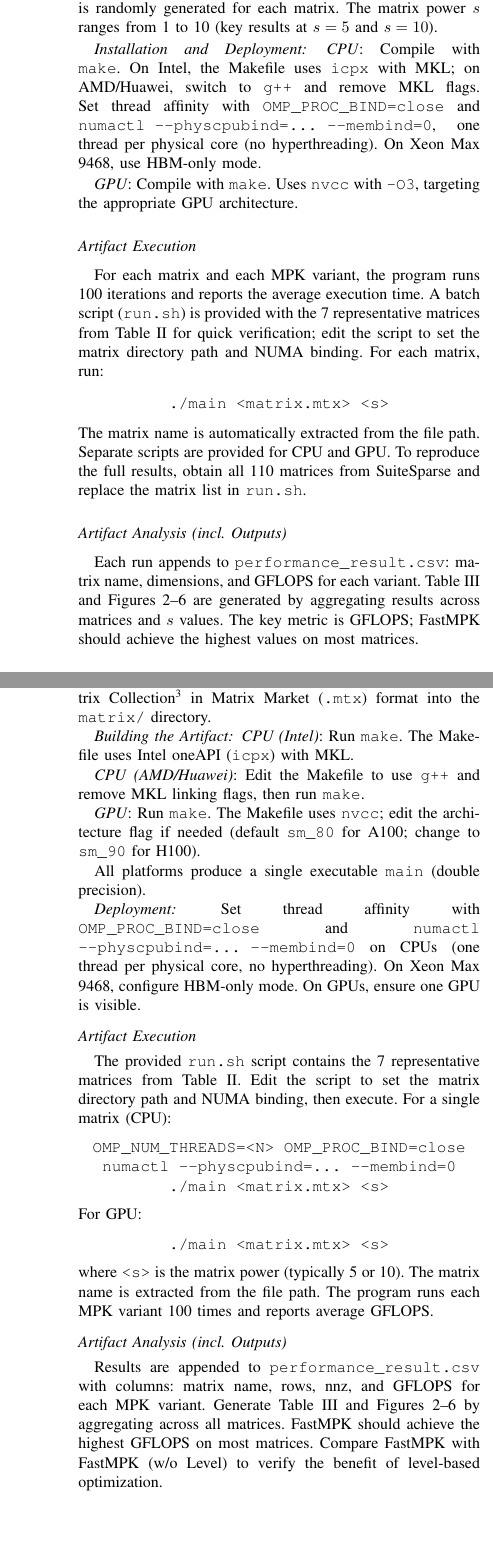
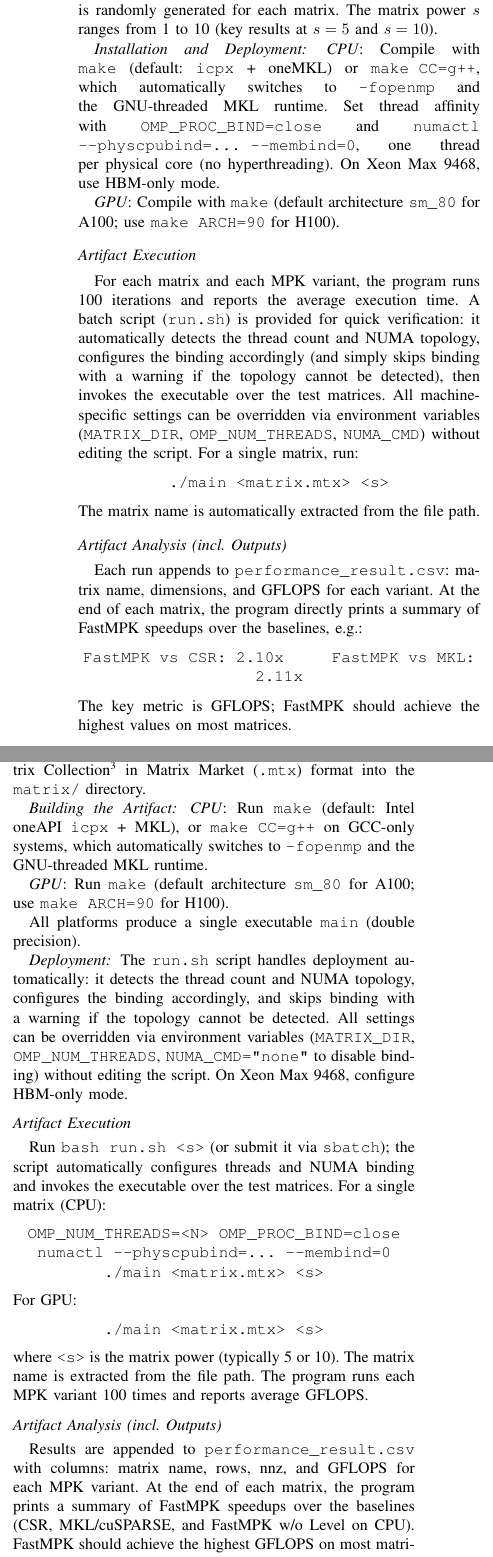
Before and after one commit to qleonardo/SC26_MPK_ADAE, a LaTeX paper (sc26_ad_ae_template.tex): two parts of the columns of pages 2 and 3 of 3 before the commit and two parts of the columns of pages 2 and 3 of 4 after it, joined at a grey line, cut so that both start at the same text, the shorter picture padded with empty space. Compiled offline with pdfLaTeX; a missing font is replaced by an installed copy or a similar font; a LaTeX package or settings file that is missing is left out.

Commit message:
AD/AE: address reviewer suggestions (make CC=g++, Python dep, run.sh auto-config description, speedup output)

```diff
--- a/sc26_ad_ae_template.tex
+++ b/sc26_ad_ae_template.tex
@@ -136,21 +136,25 @@ A Python script (\texttt{download\_matrices.py}) is provided at the repository r
 
 \artinpart{Installation and Deployment}
 
-\emph{CPU}: Compile with \texttt{make}. On Intel, the Makefile uses \texttt{icpx} with MKL; on AMD/Huawei, switch to \texttt{g++} and remove MKL flags. Set thread affinity with \texttt{OMP\_PROC\_BIND=close} and \texttt{numactl --physcpubind=... --membind=0}, one thread per physical core (no hyperthreading). On Xeon Max 9468, use HBM-only mode.
+\emph{CPU}: Compile with \texttt{make} (default: \texttt{icpx} + oneMKL) or \texttt{make CC=g++}, which automatically switches to \texttt{-fopenmp} and the GNU-threaded MKL runtime. Set thread affinity with \texttt{OMP\_PROC\_BIND=close} and \texttt{numactl --physcpubind=... --membind=0}, one thread per physical core (no hyperthreading). On Xeon Max 9468, use HBM-only mode.
 
-\emph{GPU}: Compile with \texttt{make}. Uses \texttt{nvcc} with \texttt{-O3}, targeting the appropriate GPU architecture.
+\emph{GPU}: Compile with \texttt{make} (default architecture \texttt{sm\_80} for A100; use \texttt{make ARCH=90} for H100).
 
 \artcomp
 
-For each matrix and each MPK variant, the program runs 100 iterations and reports the average execution time. A batch script (\texttt{run.sh}) is provided with the 7 representative matrices from Table~II for quick verification; edit the script to set the matrix directory path and NUMA binding. For each matrix, run:
+For each matrix and each MPK variant, the program runs 100 iterations and reports the average execution time. A batch script (\texttt{run.sh}) is provided for quick verification: it automatically detects the thread count and NUMA topology, configures the binding accordingly (and simply skips binding with a warning if the topology cannot be detected), then invokes the executable over the test matrices. All machine-specific settings can be overridden via environment variables (\texttt{MATRIX\_DIR}, \texttt{OMP\_NUM\_THREADS}, \texttt{NUMA\_CMD}) without editing the script. For a single matrix, run:
 \begin{center}
 \texttt{./main <matrix.mtx> <s>}
 \end{center}
-The matrix name is automatically extracted from the file path. Separate scripts are provided for CPU and GPU. To reproduce the full results, obtain all 110 matrices from SuiteSparse and replace the matrix list in \texttt{run.sh}.
+The matrix name is automatically extracted from the file path.
 
 \artout
 
-Each run appends to \texttt{performance\_result.csv}: matrix name, dimensions, and GFLOPS for each variant. Table~III and Figures~2--6 are generated by aggregating results across matrices and $s$ values. The key metric is GFLOPS; FastMPK should achieve the highest values on most matrices.
+Each run appends to \texttt{performance\_result.csv}: matrix name, dimensions, and GFLOPS for each variant. At the end of each matrix, the program directly prints a summary of FastMPK speedups over the baselines, e.g.:
+\begin{center}
+\texttt{FastMPK vs CSR: 2.10x ~ ~ FastMPK vs MKL: 2.11x}
+\end{center}
+The key metric is GFLOPS; FastMPK should achieve the highest values on most matrices.
 
 
 \newartifact
@@ -193,7 +197,7 @@ NVIDIA H100 (GPU)         & $\sim$10 \\
 
 \artinpart{Software}
 
-Ginkgo v1.11.0 (\url{https://github.com/ginkgo-project/ginkgo}), CMake $\ge$ 3.16, OpenMP. CPU: Intel oneAPI 2025.1. GPU: CUDA 12.1 with cuBLAS and cuSPARSE.
+Ginkgo v1.11.0 (\url{https://github.com/ginkgo-project/ginkgo}), CMake $\ge$ 3.16, OpenMP, Python 3 (for \texttt{download\_matrices.py}). CPU: Intel oneAPI 2025.1 or GCC $\ge$ 9. GPU: CUDA 12.1 with cuBLAS and cuSPARSE.
 
 \artinpart{Datasets / Inputs}
 
@@ -209,4 +213,3 @@ On GPU, additionally set \texttt{-DCMAKE\_CUDA\_ARCHITECTURES=90} for H100 (or 8
 
 \artcomp
 
-For each matrix, the program reads the \texttt{.mtx} file, computes $\lambda_{\max}$ via power iteration, and runs each GMRES configuration 100 times. A batch script is provided; edit it to set the matrix directory. The solver uses Krylov dimension 100, relative residual tolerance $10^{-6}$, maximum 1,000 iterations, and polynomial degree $d=40$.
@@ -241,21 +245,19 @@ Run \texttt{python download\_matrices.py} to fetch the 7 representative matrices
 
 \artinpart{Building the Artifact}
 
-\emph{CPU (Intel)}: Run \texttt{make}. The Makefile uses Intel oneAPI (\texttt{icpx}) with MKL.
+\emph{CPU}: Run \texttt{make} (default: Intel oneAPI \texttt{icpx} + MKL), or \texttt{make CC=g++} on GCC-only systems, which automatically switches to \texttt{-fopenmp} and the GNU-threaded MKL runtime.
 
-\emph{CPU (AMD/Huawei)}: Edit the Makefile to use \texttt{g++} and remove MKL linking flags, then run \texttt{make}.
-
-\emph{GPU}: Run \texttt{make}. The Makefile uses \texttt{nvcc}; edit the architecture flag if needed (default \texttt{sm\_80} for A100; change to \texttt{sm\_90} for H100).
+\emph{GPU}: Run \texttt{make} (default architecture \texttt{sm\_80} for A100; use \texttt{make ARCH=90} for H100).
 
 All platforms produce a single executable \texttt{main} (double precision).
 
 \artinpart{Deployment}
 
-Set thread affinity with \texttt{OMP\_PROC\_BIND=close} and \texttt{numactl --physcpubind=... --membind=0} on CPUs (one thread per physical core, no hyperthreading). On Xeon Max 9468, configure HBM-only mode. On GPUs, ensure one GPU is visible.
+The \texttt{run.sh} script handles deployment automatically: it detects the thread count and NUMA topology, configures the binding accordingly, and skips binding with a warning if the topology cannot be detected. All settings can be overridden via environment variables (\texttt{MATRIX\_DIR}, \texttt{OMP\_NUM\_THREADS}, \texttt{NUMA\_CMD="none"} to disable binding) without editing the script. On Xeon Max 9468, configure HBM-only mode.
 
 \artcomp
 
-The provided \texttt{run.sh} script contains the 7 representative matrices from Table~II. Edit the script to set the matrix directory path and NUMA binding, then execute. For a single matrix (CPU):
+Run \texttt{bash run.sh <s>} (or submit it via \texttt{sbatch}); the script automatically configures threads and NUMA binding and invokes the executable over the test matrices. For a single matrix (CPU):
 \begin{center}
 \texttt{OMP\_NUM\_THREADS=<N> OMP\_PROC\_BIND=close numactl --physcpubind=... --membind=0 ./main <matrix.mtx> <s>}
 \end{center}
@@ -267,7 +269,7 @@ where \texttt{<s>} is the matrix power (typically 5 or 10). The matrix name is e
 
 \artout
 
-Results are appended to \texttt{performance\_result.csv} with columns: matrix name, rows, nnz, and GFLOPS for each MPK variant. Generate Table~III and Figures~2--6 by aggregating across all matrices. FastMPK should achieve the highest GFLOPS on most matrices. Compare FastMPK with FastMPK (w/o Level) to verify the benefit of level-based optimization.
+Results are appended to \texttt{performance\_result.csv} with columns: matrix name, rows, nnz, and GFLOPS for each MPK variant. At the end of each matrix, the program prints a summary of FastMPK speedups over the baselines (CSR, MKL/cuSPARSE, and FastMPK w/o Level on CPU). FastMPK should achieve the highest GFLOPS on most matrices.
 
 
 \arteval{2}
@@ -295,11 +297,11 @@ where \texttt{<path>} points to the Ginkgo CMake configuration (e.g., \texttt{/u
 
 \artinpart{Deployment}
 
-Set \texttt{OMP\_NUM\_THREADS} and \texttt{OMP\_PROC\_BIND=close} with \texttt{numactl --physcpubind=... --membind=0} on CPU (one thread per physical core). On GPU, ensure a CUDA-capable GPU is available.
+The \texttt{run.sh} script handles deployment automatically: it detects the thread count and NUMA topology, configures the binding accordingly, and skips binding with a warning if the topology cannot be detected. All settings can be overridden via environment variables (\texttt{MATRIX\_DIR}, \texttt{OMP\_NUM\_THREADS}, \texttt{NUMA\_CMD="none"} to disable binding) without editing the script.
 
 \artcomp
 
-A batch script is provided; edit it to point to the matrix directory and set NUMA binding. For a single run (CPU):
+Run \texttt{bash run.sh}; the script automatically configures threads and NUMA binding and invokes the solver over the test matrices. For a single run (CPU):
 \begin{center}
 \texttt{OMP\_NUM\_THREADS=<N> OMP\_PROC\_BIND=close numactl --physcpubind=... --membind=0 ./build/bench <matrix.mtx>}
 \end{center}
@@ -311,6 +313,6 @@ The program reads the matrix, computes $\lambda_{\max}$, runs both Ginkgo and Fa
 
 \artout
 
-Output to \texttt{stdout}: variant name, iteration count, and execution time in seconds. Both variants must report identical iteration counts. Compute speedup as $T_{\text{Ginkgo}} / T_{\text{FastMPK}}$ to generate Figure~7. Expected speedups: 1.20$\times$--2.86$\times$ on CPU, $\sim$1.40$\times$ geometric mean on GPU. The preprocessing time (printed separately) should be under 5\% of total solver time.
+Output to \texttt{stdout}: variant name, iteration count, execution time in seconds, and the end-to-end speedup of FastMPK over Ginkgo (printed directly at the end). Both variants must report identical iteration counts. Expected speedups: 1.20$\times$--2.86$\times$ on CPU, $\sim$1.40$\times$ geometric mean on GPU. The preprocessing time (printed separately) should be under 5\% of total solver time.
 
 \end{document}
```
Also changed, not shown: sc26_ad_ae_template.tex (5 more changed lines).
